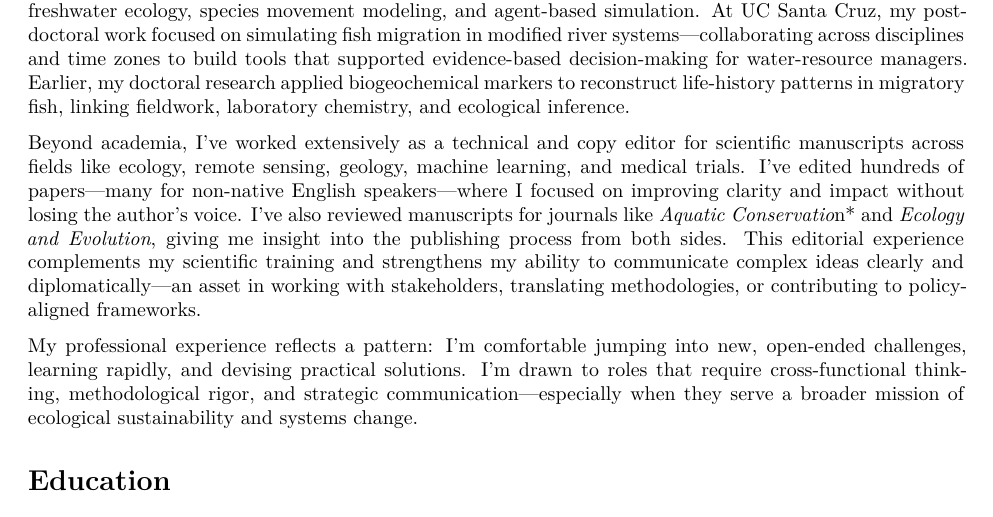
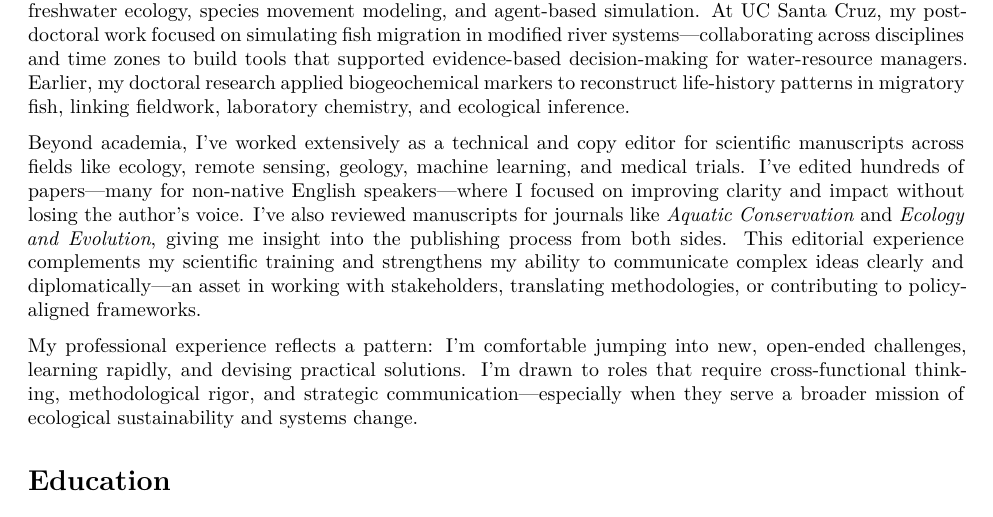
Before and after one commit to mrguyperson/homepage, a Quarto document (cv/hermann_cv.qmd): part of page 1 of 3, cut so that both start at the same text. Rendered offline with R 4.5, knitr and Pandoc in place of Quarto, then LaTeX, with nearby package versions.

Commit message:
fixed typo

```diff
--- a/cv/hermann_cv.qmd
+++ b/cv/hermann_cv.qmd
@@ -50,7 +50,7 @@ path <- here("cv", "publications.xlsx")
 
 I hold a Ph.D. in Biology and an M.P.A. in Public Administration, with a research background that spans freshwater ecology, species movement modeling, and agent-based simulation. At UC Santa Cruz, my postdoctoral work focused on simulating fish migration in modified river systems---collaborating across disciplines and time zones to build tools that supported evidence-based decision-making for water-resource managers. Earlier, my doctoral research applied biogeochemical markers to reconstruct life-history patterns in migratory fish, linking fieldwork, laboratory chemistry, and ecological inference.
 
-Beyond academia, I’ve worked extensively as a technical and copy editor for scientific manuscripts across fields like ecology, remote sensing, geology, machine learning, and medical trials. I’ve edited hundreds of papers—many for non-native English speakers---where I focused on improving clarity and impact without losing the author’s voice. I’ve also reviewed manuscripts for journals like *Aquatic Conservatio*n* and *Ecology and Evolution*, giving me insight into the publishing process from both sides. This editorial experience complements my scientific training and strengthens my ability to communicate complex ideas clearly and diplomatically---an asset in working with stakeholders, translating methodologies, or contributing to policy-aligned frameworks.
+Beyond academia, I’ve worked extensively as a technical and copy editor for scientific manuscripts across fields like ecology, remote sensing, geology, machine learning, and medical trials. I’ve edited hundreds of papers—many for non-native English speakers---where I focused on improving clarity and impact without losing the author’s voice. I’ve also reviewed manuscripts for journals like *Aquatic Conservation* and *Ecology and Evolution*, giving me insight into the publishing process from both sides. This editorial experience complements my scientific training and strengthens my ability to communicate complex ideas clearly and diplomatically---an asset in working with stakeholders, translating methodologies, or contributing to policy-aligned frameworks.
 
 My professional experience reflects a pattern: I’m comfortable jumping into new, open-ended challenges, learning rapidly, and devising practical solutions. I’m drawn to roles that require cross-functional thinking, methodological rigor, and strategic communication---especially when they serve a broader mission of ecological sustainability and systems change.
 
```
